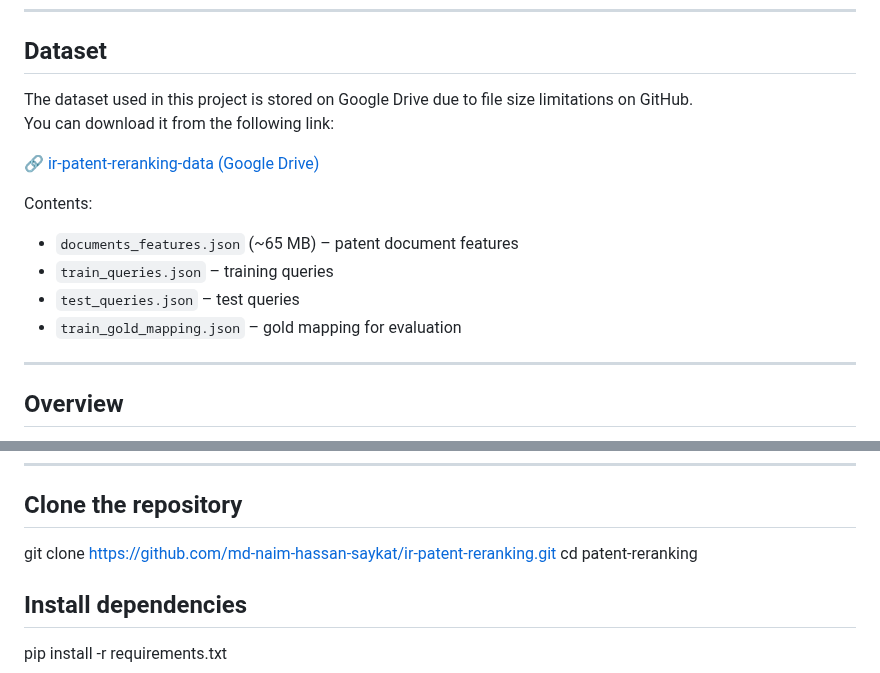
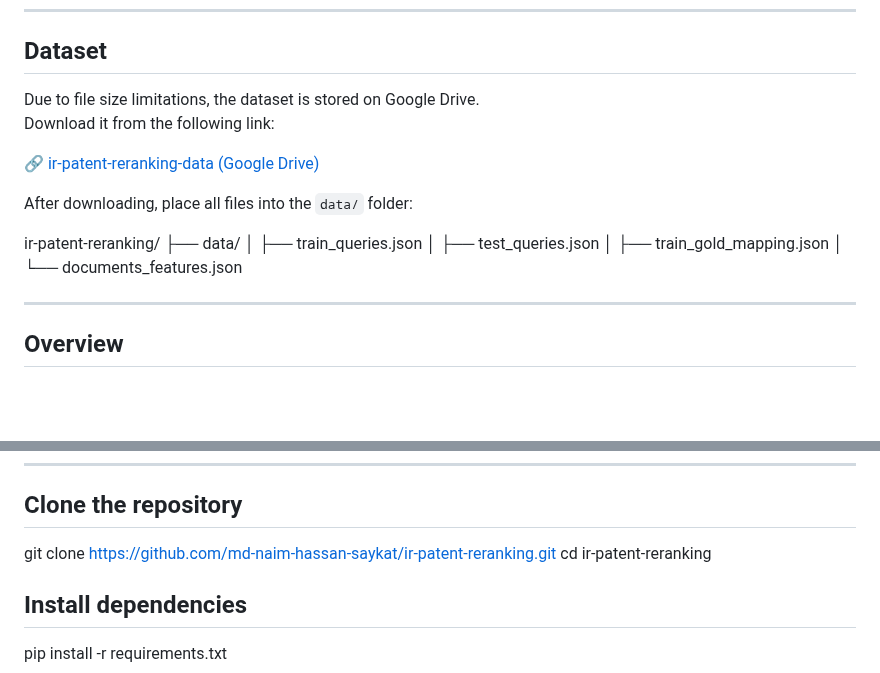
Before and after one commit to md-naim-hassan-saykat/ir-patent-reranking, a Markdown page: README.md, 2 parts joined by grey strips. Rendered like a GitHub page; blank space fills up the shorter version.

```diff
--- a/README.md
+++ b/README.md
@@ -15,16 +15,19 @@ Evaluation is performed using standard IR metrics such as Mean Average Precision
 ---
 
 ## Dataset
-The dataset used in this project is stored on Google Drive due to file size limitations on GitHub.
-You can download it from the following link:
+Due to file size limitations, the dataset is stored on Google Drive.
+Download it from the following link:
 
 🔗 [ir-patent-reranking-data (Google Drive)](https://drive.google.com/drive/folders/1Oy4Gp1KVO__O1JnX1V4JuZ0zy7jlK78J?usp=sharing)
 
-Contents:
-- `documents_features.json` (~65 MB) – patent document features
-- `train_queries.json` – training queries
-- `test_queries.json` – test queries
-- `train_gold_mapping.json` – gold mapping for evaluation
+After downloading, place all files into the `data/` folder:
+
+ir-patent-reranking/
+├── data/
+│   ├── train_queries.json
+│   ├── test_queries.json
+│   ├── train_gold_mapping.json
+│   └── documents_features.json
 
 ---
 
@@ -78,7 +81,7 @@ ir-patent-reranking/
 
 ## Clone the repository
 git clone https://github.com/md-naim-hassan-saykat/ir-patent-reranking.git
-cd patent-reranking
+cd ir-patent-reranking
 ## Install dependencies
 pip install -r requirements.txt
 
```
